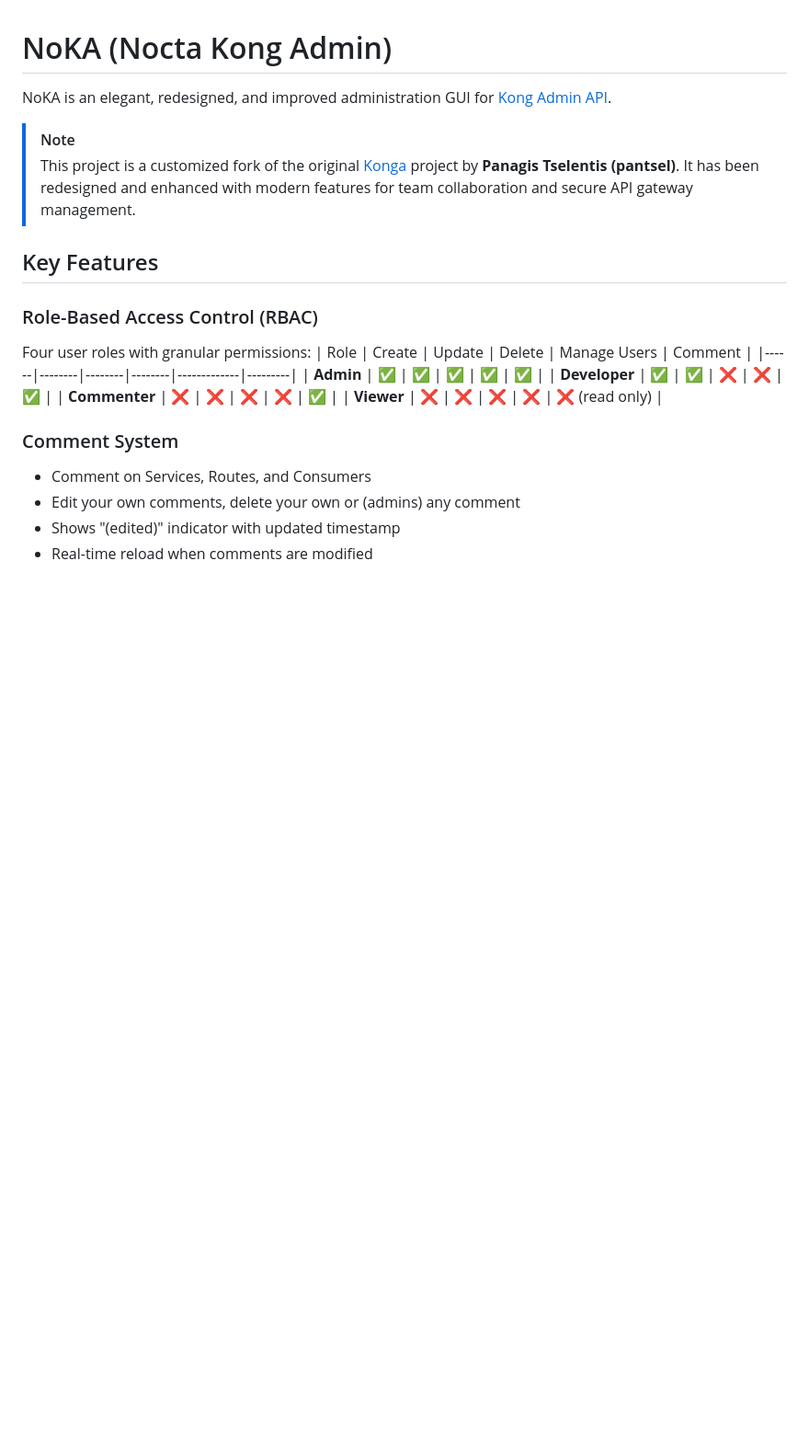
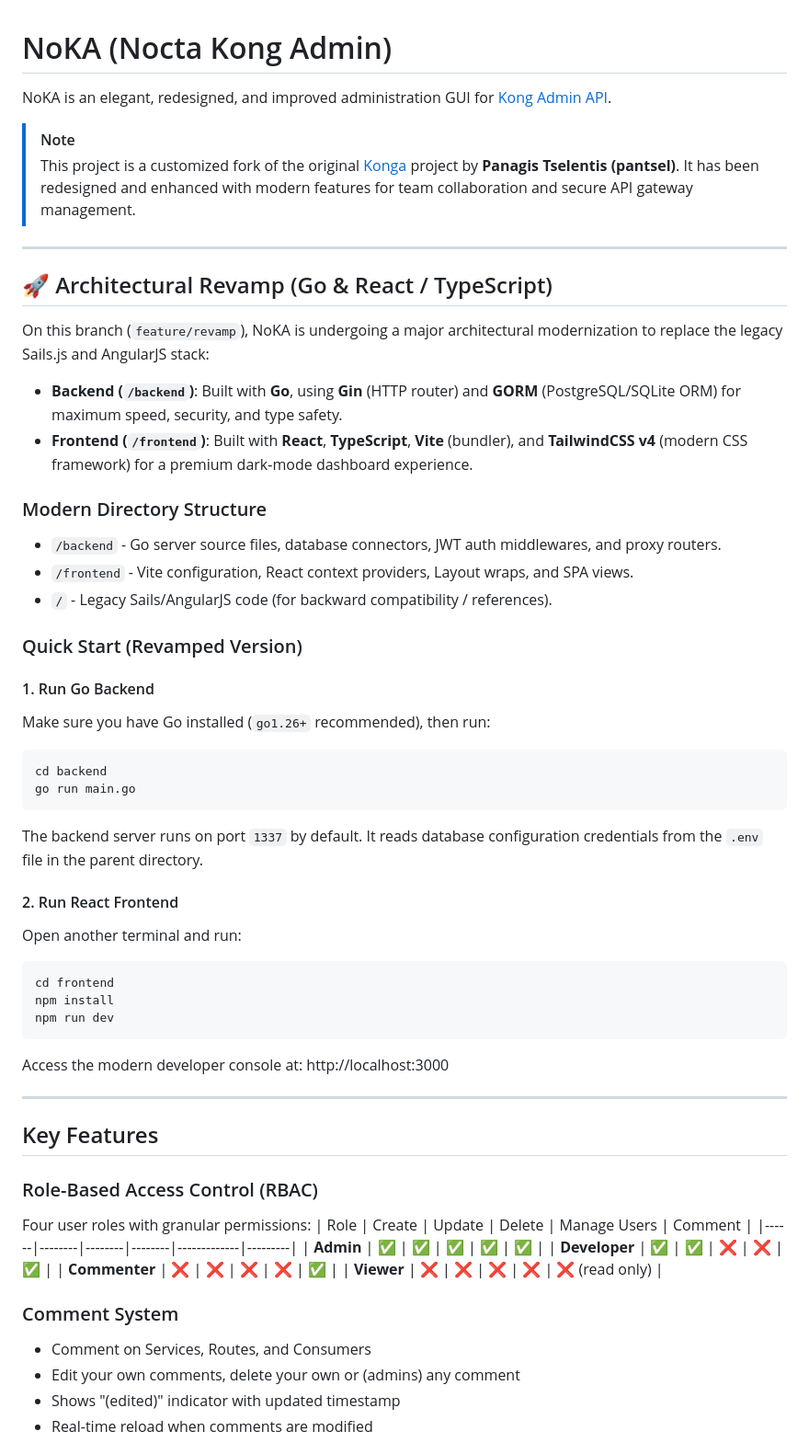
Before and after one commit to hirumzz/NoKA, a Markdown page: README.md, the part around one of its changes. Shown at 92% size. Drawn GitHub-style; blank space fills up the shorter version.

````diff
--- a/README.md
+++ b/README.md
@@ -4,6 +4,41 @@ NoKA is an elegant, redesigned, and improved administration GUI for [Kong Admin
 
 > [!NOTE]
 > This project is a customized fork of the original [Konga](https://github.com/pantsel/konga) project by **Panagis Tselentis (pantsel)**. It has been redesigned and enhanced with modern features for team collaboration and secure API gateway management.
+
+---
+
+## 🚀 Architectural Revamp (Go & React / TypeScript)
+
+On this branch (`feature/revamp`), NoKA is undergoing a major architectural modernization to replace the legacy Sails.js and AngularJS stack:
+
+- **Backend (`/backend`)**: Built with **Go**, using **Gin** (HTTP router) and **GORM** (PostgreSQL/SQLite ORM) for maximum speed, security, and type safety.
+- **Frontend (`/frontend`)**: Built with **React**, **TypeScript**, **Vite** (bundler), and **TailwindCSS v4** (modern CSS framework) for a premium dark-mode dashboard experience.
+
+### Modern Directory Structure
+- `/backend` - Go server source files, database connectors, JWT auth middlewares, and proxy routers.
+- `/frontend` - Vite configuration, React context providers, Layout wraps, and SPA views.
+- `/` - Legacy Sails/AngularJS code (for backward compatibility / references).
+
+### Quick Start (Revamped Version)
+
+#### 1. Run Go Backend
+Make sure you have Go installed (`go1.26+` recommended), then run:
+```bash
+cd backend
+go run main.go
+```
+The backend server runs on port `1337` by default. It reads database configuration credentials from the `.env` file in the parent directory.
+
+#### 2. Run React Frontend
+Open another terminal and run:
+```bash
+cd frontend
+npm install
+npm run dev
+```
+Access the modern developer console at: http://localhost:3000
+
+---
 
 ## Key Features
 
````
Also changed, not shown: other parts of README.md (+5 -38 lines).
